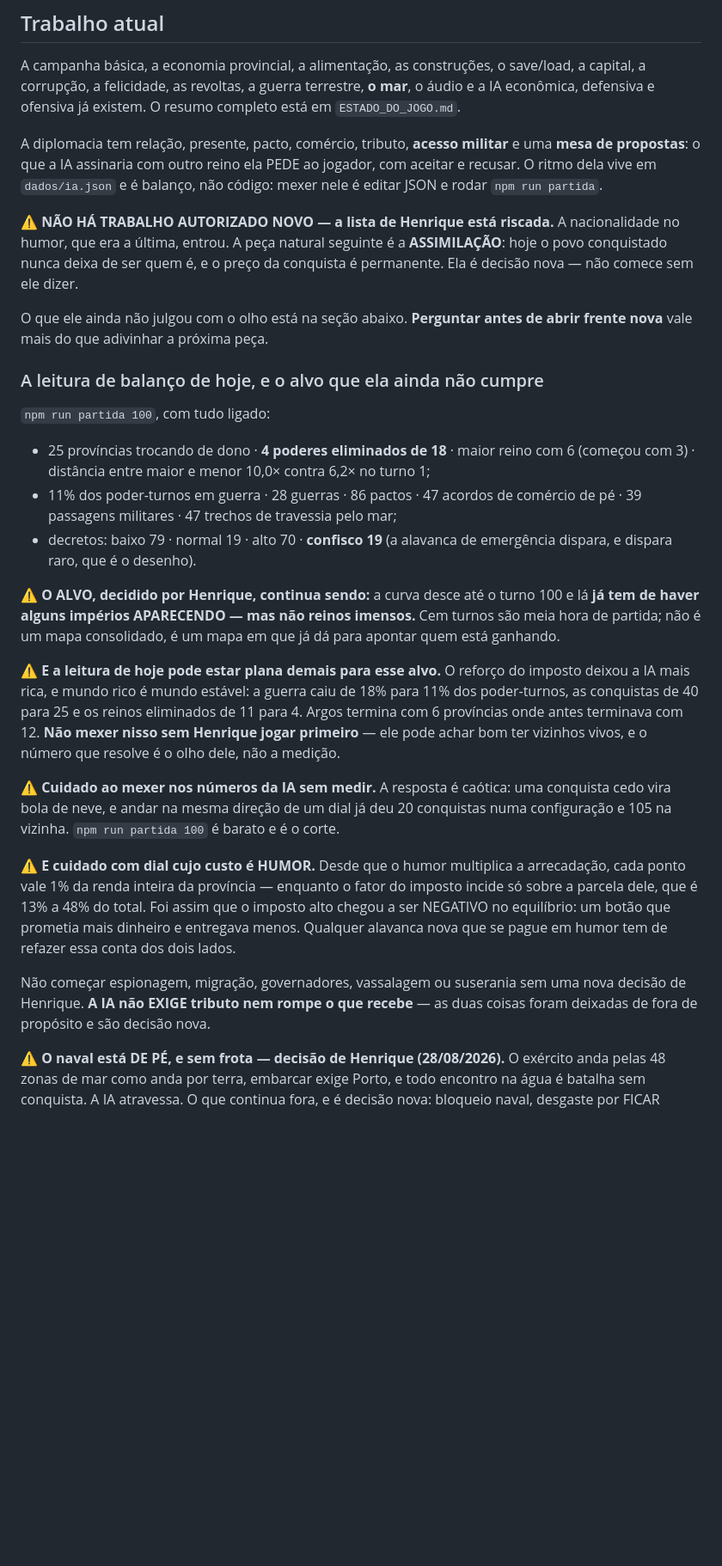
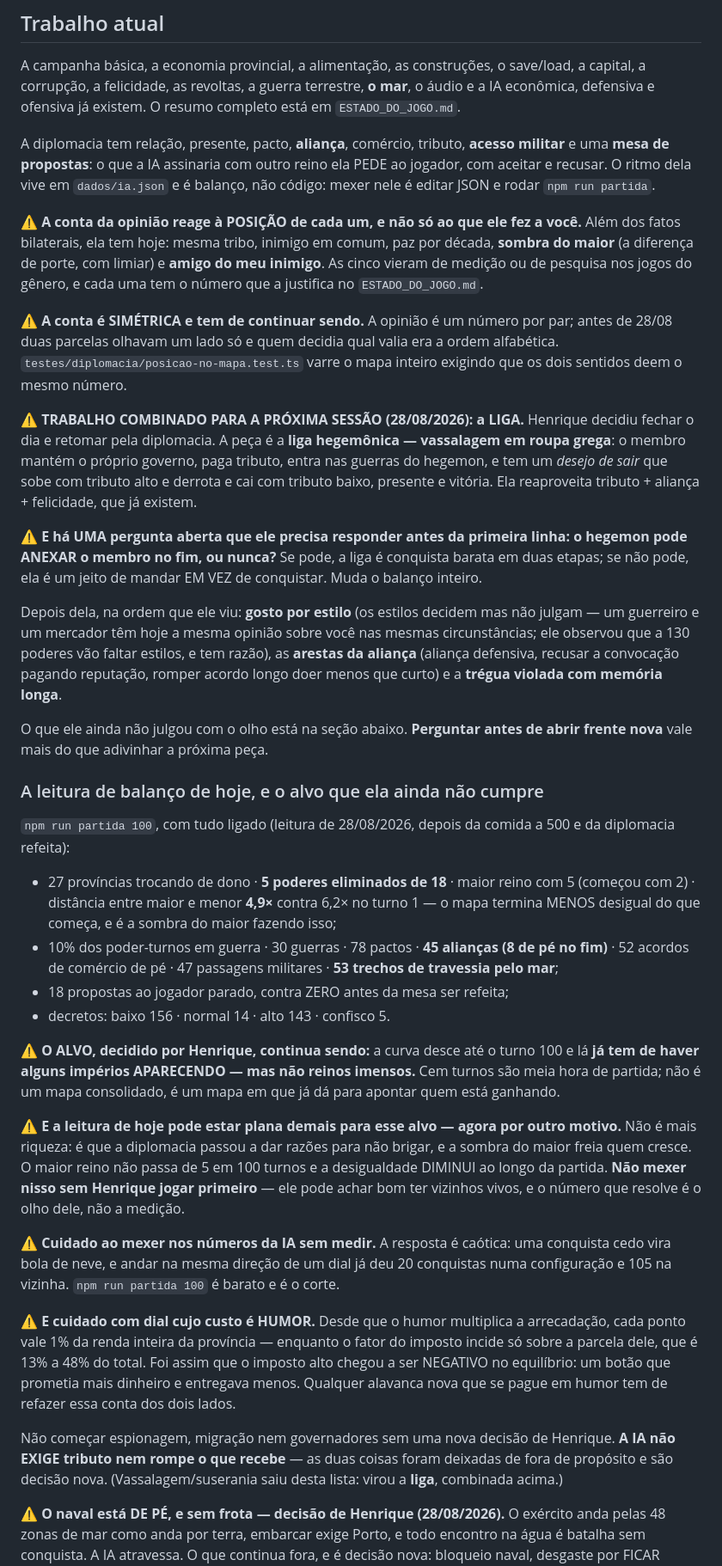
Before and after one commit to Htoledo30/age-of-grecce, a Markdown page: AGENTS.md, the part around one of its changes. Shown at 86% size. Drawn GitHub-style; blank space fills up the shorter version.

Commit message:
Os documentos alcancam a semana, e a liga fica combinada para amanha
AGENTS.md estava desatualizado em cinco pontos, e um deles era o contrario do que o codigo
faz hoje:

- "NAO HA TRABALHO AUTORIZADO NOVO" — havia, e foi feito: comida a 500, a IA plantando
  antes, a ponte do editor, a mesa diplomatica refeita, a alianca, e as parcelas de posicao.
- "Alianca continua sendo o topo da regua: acima de +45 ainda nao ha nada a comprar" —
  falso desde ontem. A alianca existe, obriga, e o que resta acima dela e a liga.
- A lista de acordos nao citava alianca.
- A leitura de balanco era de antes da comida a 500 e da diplomacia refeita. Numeros novos
  de npm run partida 100: 27 provincias trocando de dono, 5 poderes eliminados de 18, maior
  reino com 5, e a distancia entre o maior e o menor em 4,9x contra 6,2x no turno 1 — o mapa
  termina MENOS desigual do que comeca, que e a sombra do maior funcionando.
- "vassalagem ou suserania" estava na lista do que nao comecar; ela virou a LIGA, que
  Henrique combinou para a proxima sessao.

Entrou tambem a pergunta que ele precisa responder antes da primeira linha da liga: o
hegemon pode ANEXAR o membro no fim, ou nunca? Muda o balanco inteiro dela.

E a secao do que depende do olho dele ganhou seis itens da semana, com destaque para a
comida a 500 — a mudanca de balanco mais pesada, e a unica que so se resolve jogando.

540 testes, tsc, eslint, knip, checar e build verdes.

Co-Authored-By: Claude Opus 5 (1M context) <noreply@anthropic.com>

```diff
--- a/AGENTS.md
+++ b/AGENTS.md
@@ -49,39 +49,63 @@ A campanha básica, a economia provincial, a alimentação, as construções, o
 capital, a corrupção, a felicidade, as revoltas, a guerra terrestre, **o mar**, o áudio e a IA
 econômica, defensiva e ofensiva já existem. O resumo completo está em `ESTADO_DO_JOGO.md`.
 
-A diplomacia tem relação, presente, pacto, comércio, tributo, **acesso militar** e uma **mesa
-de propostas**: o que a IA assinaria com outro reino ela PEDE ao jogador, com aceitar e
-recusar. O ritmo dela vive em `dados/ia.json` e é balanço, não código: mexer nele é editar
+A diplomacia tem relação, presente, pacto, **aliança**, comércio, tributo, **acesso militar** e
+uma **mesa de propostas**: o que a IA assinaria com outro reino ela PEDE ao jogador, com aceitar
+e recusar. O ritmo dela vive em `dados/ia.json` e é balanço, não código: mexer nele é editar
 JSON e rodar `npm run partida`.
 
-⚠️ **NÃO HÁ TRABALHO AUTORIZADO NOVO — a lista de Henrique está riscada.** A
-nacionalidade no humor, que era a última, entrou. A peça natural seguinte é a **ASSIMILAÇÃO**:
-hoje o povo conquistado nunca deixa de ser quem é, e o preço da conquista é permanente. Ela é
-decisão nova — não comece sem ele dizer.
+⚠️ **A conta da opinião reage à POSIÇÃO de cada um, e não só ao que ele fez a você.** Além dos
+fatos bilaterais, ela tem hoje: mesma tribo, inimigo em comum, paz por década, **sombra do
+maior** (a diferença de porte, com limiar) e **amigo do meu inimigo**. As cinco vieram de
+medição ou de pesquisa nos jogos do gênero, e cada uma tem o número que a justifica no
+`ESTADO_DO_JOGO.md`.
+
+⚠️ **A conta é SIMÉTRICA e tem de continuar sendo.** A opinião é um número por par; antes de
+28/08 duas parcelas olhavam um lado só e quem decidia qual valia era a ordem alfabética.
+`testes/diplomacia/posicao-no-mapa.test.ts` varre o mapa inteiro exigindo que os dois sentidos
+deem o mesmo número.
+
+⚠️ **TRABALHO COMBINADO PARA A PRÓXIMA SESSÃO (28/08/2026): a LIGA.** Henrique decidiu fechar o
+dia e retomar pela diplomacia. A peça é a **liga hegemônica — vassalagem em roupa grega**: o
+membro mantém o próprio governo, paga tributo, entra nas guerras do hegemon, e tem um *desejo de
+sair* que sobe com tributo alto e derrota e cai com tributo baixo, presente e vitória. Ela
+reaproveita tributo + aliança + felicidade, que já existem.
+
+⚠️ **E há UMA pergunta aberta que ele precisa responder antes da primeira linha: o hegemon pode
+ANEXAR o membro no fim, ou nunca?** Se pode, a liga é conquista barata em duas etapas; se não
+pode, ela é um jeito de mandar EM VEZ de conquistar. Muda o balanço inteiro.
+
+Depois dela, na ordem que ele viu: **gosto por estilo** (os estilos decidem mas não julgam — um
+guerreiro e um mercador têm hoje a mesma opinião sobre você nas mesmas circunstâncias; ele
+observou que a 130 poderes vão faltar estilos, e tem razão), as **arestas da aliança** (aliança
+defensiva, recusar a convocação pagando reputação, romper acordo longo doer menos que curto) e a
+**trégua violada com memória longa**.
 
 O que ele ainda não julgou com o olho está na seção abaixo. **Perguntar antes de abrir frente
 nova** vale mais do que adivinhar a próxima peça.
 
 ### A leitura de balanço de hoje, e o alvo que ela ainda não cumpre
 
-`npm run partida 100`, com tudo ligado:
+`npm run partida 100`, com tudo ligado (leitura de 28/08/2026, depois da comida a 500 e da
+diplomacia refeita):
 
-- 25 províncias trocando de dono · **4 poderes eliminados de 18** · maior reino com 6
-  (começou com 3) · distância entre maior e menor 10,0× contra 6,2× no turno 1;
-- 11% dos poder-turnos em guerra · 28 guerras · 86 pactos · 47 acordos de comércio de pé ·
-  39 passagens militares · 47 trechos de travessia pelo mar;
-- decretos: baixo 79 · normal 19 · alto 70 · **confisco 19** (a alavanca de emergência dispara,
-  e dispara raro, que é o desenho).
+- 27 províncias trocando de dono · **5 poderes eliminados de 18** · maior reino com 5
+  (começou com 2) · distância entre maior e menor **4,9×** contra 6,2× no turno 1 — o mapa
+  termina MENOS desigual do que começa, e é a sombra do maior fazendo isso;
+- 10% dos poder-turnos em guerra · 30 guerras · 78 pactos · **45 alianças (8 de pé no fim)** ·
+  52 acordos de comércio de pé · 47 passagens militares · **53 trechos de travessia pelo mar**;
+- 18 propostas ao jogador parado, contra ZERO antes da mesa ser refeita;
+- decretos: baixo 156 · normal 14 · alto 143 · confisco 5.
 
 ⚠️ **O ALVO, decidido por Henrique, continua sendo:** a curva desce até o turno 100 e lá **já
 tem de haver alguns impérios APARECENDO — mas não reinos imensos.** Cem turnos são meia hora de
 partida; não é um mapa consolidado, é um mapa em que já dá para apontar quem está ganhando.
 
-⚠️ **E a leitura de hoje pode estar plana demais para esse alvo.** O reforço do imposto deixou
-a IA mais rica, e mundo rico é mundo estável: a guerra caiu de 18% para 11% dos poder-turnos, as
-conquistas de 40 para 25 e os reinos eliminados de 11 para 4. Argos termina com 6 províncias
-onde antes terminava com 12. **Não mexer nisso sem Henrique jogar primeiro** — ele pode achar
-bom ter vizinhos vivos, e o número que resolve é o olho dele, não a medição.
+⚠️ **E a leitura de hoje pode estar plana demais para esse alvo — agora por outro motivo.** Não
+é mais riqueza: é que a diplomacia passou a dar razões para não brigar, e a sombra do maior
+freia quem cresce. O maior reino não passa de 5 em 100 turnos e a desigualdade DIMINUI ao longo
+da partida. **Não mexer nisso sem Henrique jogar primeiro** — ele pode achar bom ter vizinhos
+vivos, e o número que resolve é o olho dele, não a medição.
 
 ⚠️ **Cuidado ao mexer nos números da IA sem medir.** A resposta é caótica: uma conquista cedo
 vira bola de neve, e andar na mesma direção de um dial já deu 20 conquistas numa configuração e
@@ -93,9 +117,9 @@ parcela dele, que é 13% a 48% do total. Foi assim que o imposto alto chegou a s
 equilíbrio: um botão que prometia mais dinheiro e entregava menos. Qualquer alavanca nova que
 se pague em humor tem de refazer essa conta dos dois lados.
 
-Não começar espionagem, migração, governadores, vassalagem ou suserania sem uma nova decisão
-de Henrique. **A IA não EXIGE tributo nem rompe o que recebe** — as duas coisas foram deixadas
-de fora de propósito e são decisão nova.
+Não começar espionagem, migração nem governadores sem uma nova decisão de Henrique. **A IA não
+EXIGE tributo nem rompe o que recebe** — as duas coisas foram deixadas de fora de propósito e
+são decisão nova. (Vassalagem/suserania saiu desta lista: virou a **liga**, combinada acima.)
 
 ⚠️ **O naval está DE PÉ, e sem frota — decisão de Henrique (28/08/2026).** O exército anda
 pelas 48 zonas de mar como anda por terra, embarcar exige Porto, e todo encontro na água é
```
Also changed, not shown: other parts of AGENTS.md (+18 -1 lines).
